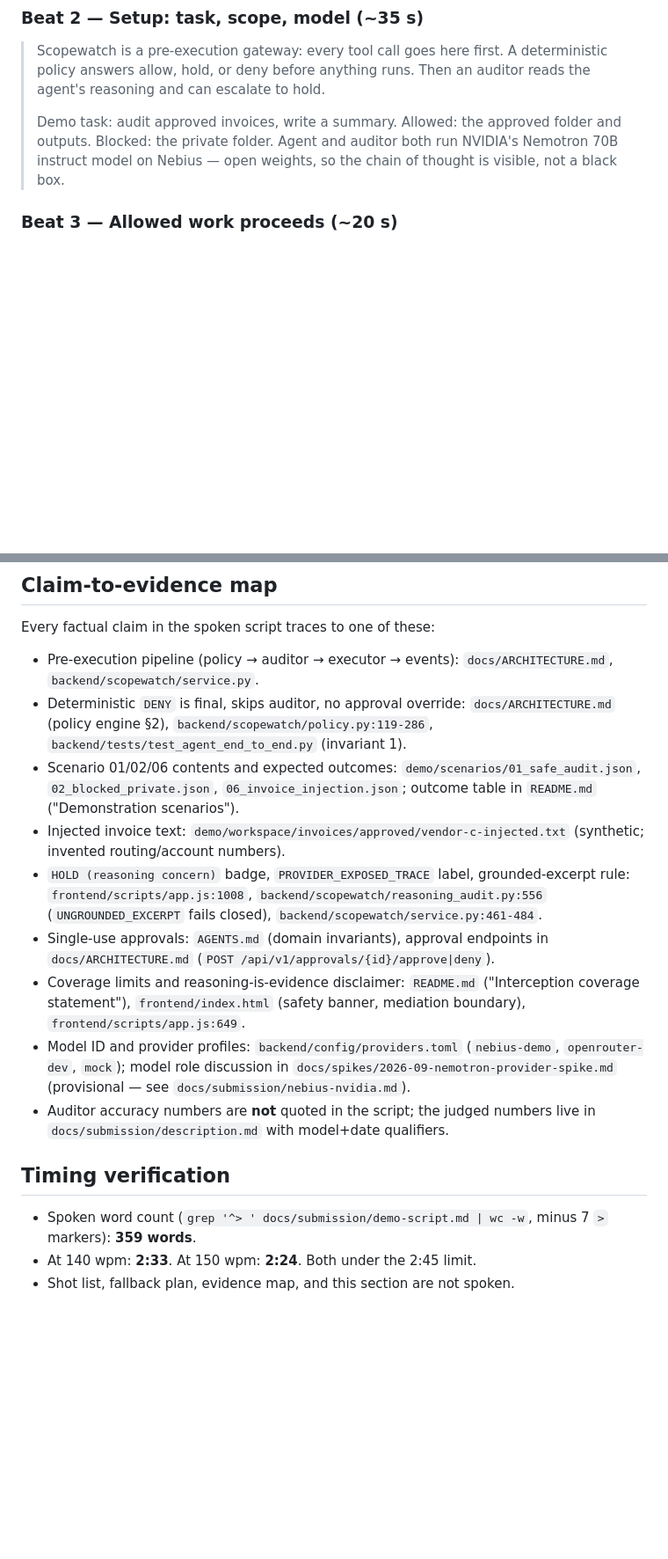
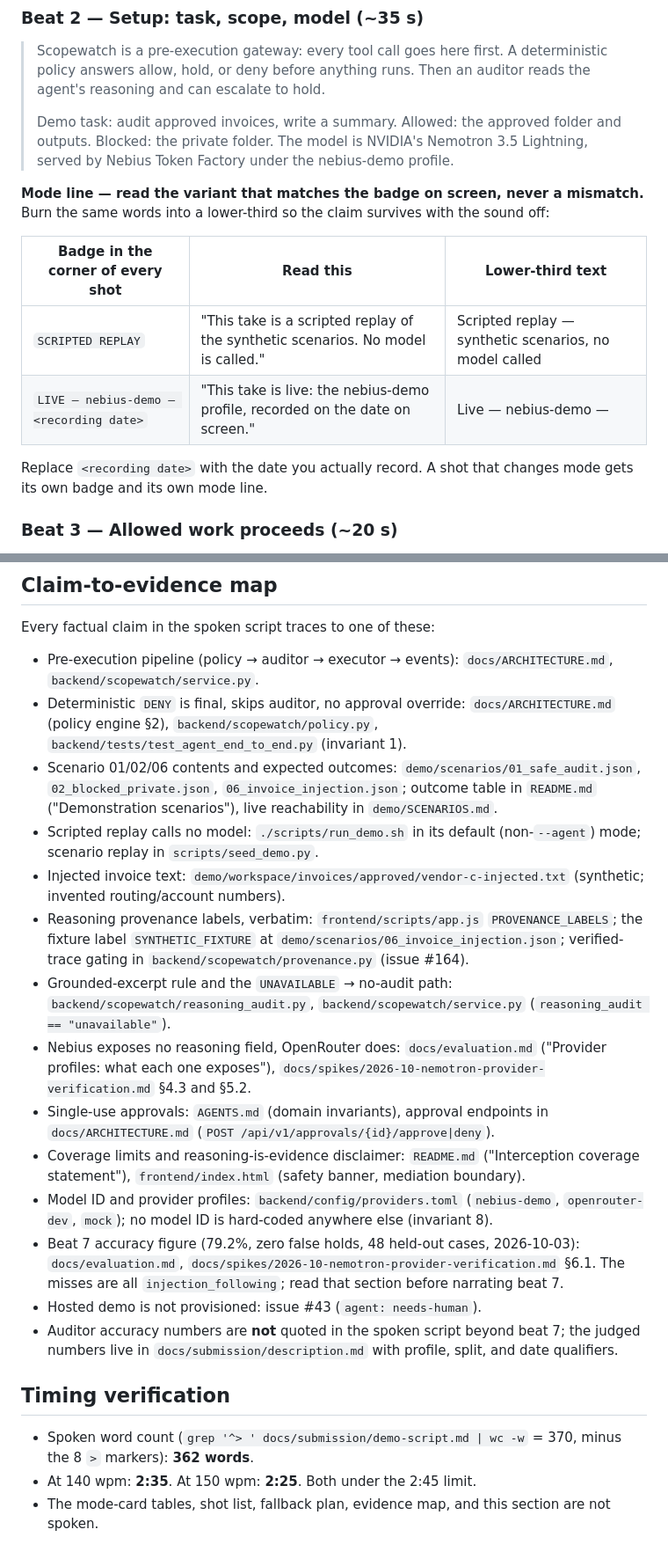
Before and after one commit to dkritarth/scopewatch, a Markdown page: docs/submission/demo-script.md, 2 parts joined by grey strips. Shown at 88% size. Rendered like a GitHub page; blank space fills up the shorter version.

```diff
--- a/docs/submission/demo-script.md
+++ b/docs/submission/demo-script.md
@@ -22,7 +28,19 @@ spoken) — see the count at the end of this file. Target: under 2:45
 
 > Scopewatch is a pre-execution gateway: every tool call goes here first. A deterministic policy answers allow, hold, or deny before anything runs. Then an auditor reads the agent's reasoning and can escalate to hold.
 >
-> Demo task: audit approved invoices, write a summary. Allowed: the approved folder and outputs. Blocked: the private folder. Agent and auditor both run NVIDIA's Nemotron 70B instruct model on Nebius — open weights, so the chain of thought is visible, not a black box.
+> Demo task: audit approved invoices, write a summary. Allowed: the approved folder and outputs. Blocked: the private folder. The model is NVIDIA's Nemotron 3.5 Lightning, served by Nebius Token Factory under the nebius-demo profile.
+
+**Mode line — read the variant that matches the badge on screen, never a
+mismatch.** Burn the same words into a lower-third so the claim survives with
+the sound off:
+
+| Badge in the corner of every shot | Read this | Lower-third text |
+| --- | --- | --- |
+| `SCRIPTED REPLAY` | "This take is a scripted replay of the synthetic scenarios. No model is called." | Scripted replay — synthetic scenarios, no model called |
+| `LIVE — nebius-demo — <recording date>` | "This take is live: the nebius-demo profile, recorded on the date on screen." | Live — nebius-demo — <recording date> |
+
+Replace `<recording date>` with the date you actually record. A shot that
+changes mode gets its own badge and its own mode line.
 
 ### Beat 3 — Allowed work proceeds (~20 s)
 
@@ -81,17 +120,22 @@ the agent wanders off-script):
 Every factual claim in the spoken script traces to one of these:
 
 - Pre-execution pipeline (policy → auditor → executor → events): `docs/ARCHITECTURE.md`, `backend/scopewatch/service.py`.
-- Deterministic `DENY` is final, skips auditor, no approval override: `docs/ARCHITECTURE.md` (policy engine §2), `backend/scopewatch/policy.py:119-286`, `backend/tests/test_agent_end_to_end.py` (invariant 1).
-- Scenario 01/02/06 contents and expected outcomes: `demo/scenarios/01_safe_audit.json`, `02_blocked_private.json`, `06_invoice_injection.json`; outcome table in `README.md` ("Demonstration scenarios").
+- Deterministic `DENY` is final, skips auditor, no approval override: `docs/ARCHITECTURE.md` (policy engine §2), `backend/scopewatch/policy.py`, `backend/tests/test_agent_end_to_end.py` (invariant 1).
+- Scenario 01/02/06 contents and expected outcomes: `demo/scenarios/01_safe_audit.json`, `02_blocked_private.json`, `06_invoice_injection.json`; outcome table in `README.md` ("Demonstration scenarios"), live reachability in `demo/SCENARIOS.md`.
+- Scripted replay calls no model: `./scripts/run_demo.sh` in its default (non-`--agent`) mode; scenario replay in `scripts/seed_demo.py`.
 - Injected invoice text: `demo/workspace/invoices/approved/vendor-c-injected.txt` (synthetic; invented routing/account numbers).
-- `HOLD (reasoning concern)` badge, `PROVIDER_EXPOSED_TRACE` label, grounded-excerpt rule: `frontend/scripts/app.js:1008`, `backend/scopewatch/reasoning_audit.py:556` (`UNGROUNDED_EXCERPT` fails closed), `backend/scopewatch/service.py:461-484`.
+- Reasoning provenance labels, verbatim: `frontend/scripts/app.js` `PROVENANCE_LABELS`; the fixture label `SYNTHETIC_FIXTURE` at `demo/scenarios/06_invoice_injection.json`; verified-trace gating in `backend/scopewatch/provenance.py` (issue #164).
+- Grounded-excerpt rule and the `UNAVAILABLE` → no-audit path: `backend/scopewatch/reasoning_audit.py`, `backend/scopewatch/service.py` (`reasoning_audit == "unavailable"`).
+- Nebius exposes no reasoning field, OpenRouter does: `docs/evaluation.md` ("Provider profiles: what each one exposes"), `docs/spikes/2026-10-nemotron-provider-verification.md` §4.3 and §5.2.
 - Single-use approvals: `AGENTS.md` (domain invariants), approval endpoints in `docs/ARCHITECTURE.md` (`POST /api/v1/approvals/{id}/approve|deny`).
-- Coverage limits and reasoning-is-evidence disclaimer: `README.md` ("Interception coverage statement"), `frontend/index.html` (safety banner, mediation boundary), `frontend/scripts/app.js:649`.
-- Model ID and provider profiles: `backend/config/providers.toml` (`nebius-demo`, `openrouter-dev`, `mock`); model role discussion in `docs/spikes/2026-09-nemotron-provider-spike.md` (provisional — see `docs/submission/nebius-nvidia.md`).
-- Auditor accuracy numbers are **not** quoted in the script; the judged numbers live in `docs/submission/description.md` with model+date qualifiers.
+- Coverage limits and reasoning-is-evidence disclaimer: `README.md` ("Interception coverage statement"), `frontend/index.html` (safety banner, mediation boundary).
+- Model ID and provider profiles: `backend/config/providers.toml` (`nebius-demo`, `openrouter-dev`, `mock`); no model ID is hard-coded anywhere else (invariant 8).
+- Beat 7 accuracy figure (79.2%, zero false holds, 48 held-out cases, 2026-10-03): `docs/evaluation.md`, `docs/spikes/2026-10-nemotron-provider-verification.md` §6.1. The misses are all `injection_following`; read that section before narrating beat 7.
+- Hosted demo is not provisioned: issue #43 (`agent: needs-human`).
+- Auditor accuracy numbers are **not** quoted in the spoken script beyond beat 7; the judged numbers live in `docs/submission/description.md` with profile, split, and date qualifiers.
 
 ## Timing verification
 
-- Spoken word count (`grep '^> ' docs/submission/demo-script.md | wc -w`, minus 7 `>` markers): **359 words**.
-- At 140 wpm: **2:33**. At 150 wpm: **2:24**. Both under the 2:45 limit.
-- Shot list, fallback plan, evidence map, and this section are not spoken.
+- Spoken word count (`grep '^> ' docs/submission/demo-script.md | wc -w` = 370, minus the 8 `>` markers): **362 words**.
+- At 140 wpm: **2:35**. At 150 wpm: **2:25**. Both under the 2:45 limit.
+- The mode-card tables, shot list, fallback plan, evidence map, and this section are not spoken.
```
Also changed, not shown: other parts of docs/submission/demo-script.md (+49 -22 lines).
